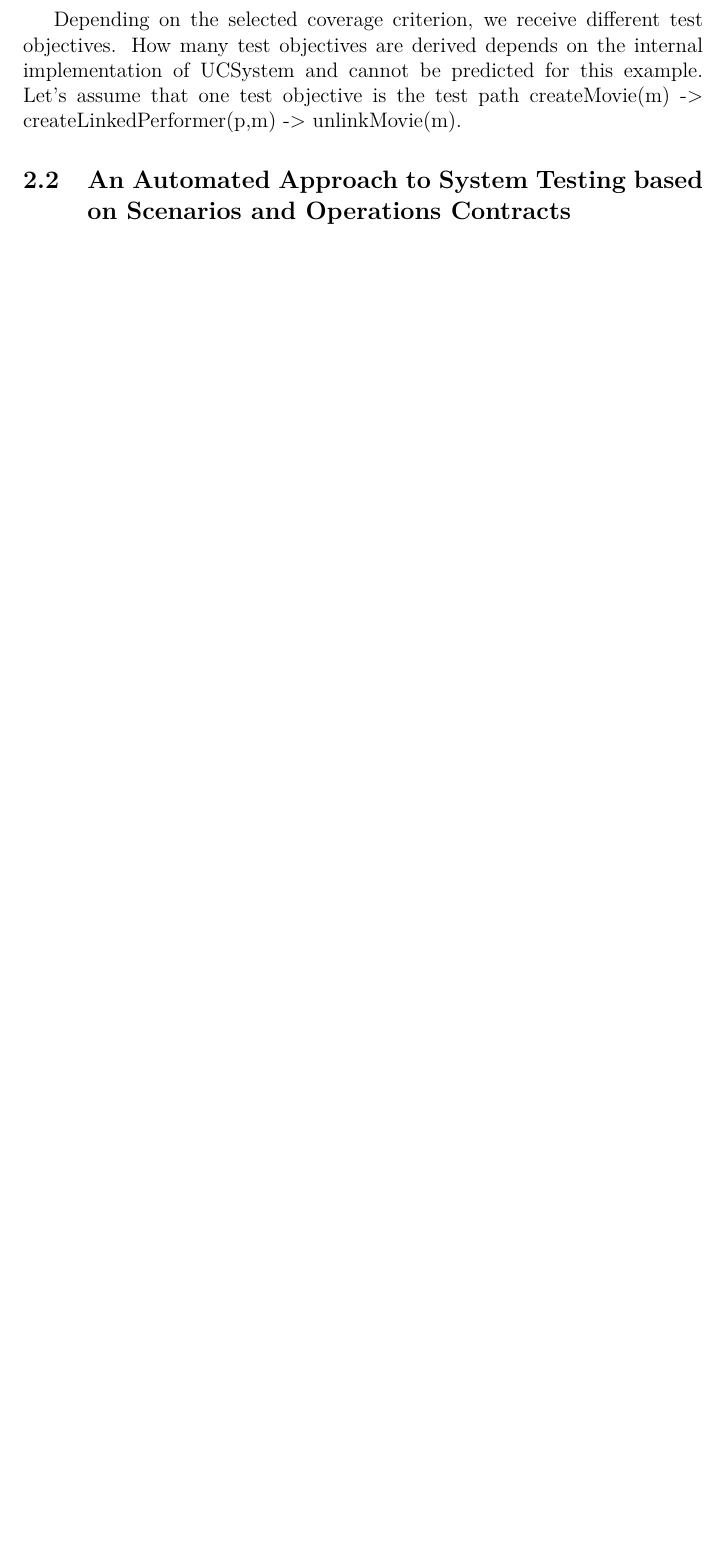
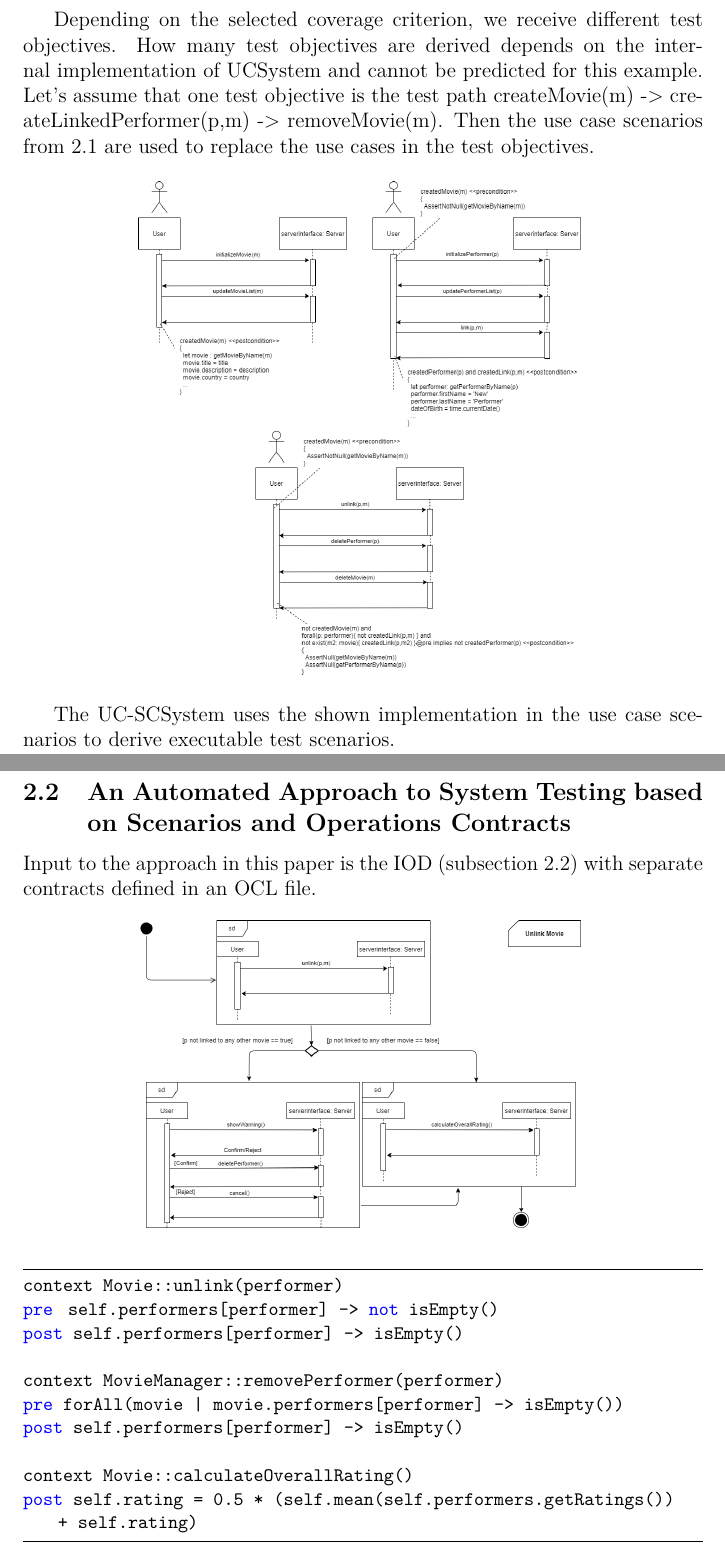
Before and after one commit to fidsusj/SWE-Seminar, a LaTeX thesis (doc/synthesis/synthesis.tex, which reads doc/synthesis/content/example.tex): part of page 9 of 10 before the commit and two parts of pages 9 and 10 of 11 after it, the two joined at a grey line, cut so that both start at the same text, the shorter picture padded with empty space. The pictures show the PDF file doc/synthesis/synthesis.pdf that the author committed with the source.

Commit message:
master: added iod and OCL specs

```diff
--- a/doc/synthesis/content/example.tex
+++ b/doc/synthesis/content/example.tex
@@ -56,9 +55,39 @@ After that the UCSystem tool should build the UCTS (\autoref{ucts}) through exha
 	\label{ucts}
 \end{figure}
 
-Depending on the selected coverage criterion, we receive different test objectives. How many test objectives are derived depends on the internal implementation of UCSystem and cannot be predicted for this example. Let's assume that one test objective is the test path createMovie(m) -> createLinkedPerformer(p,m) -> unlinkMovie(m).
+Depending on the selected coverage criterion, we receive different test objectives. How many test objectives are derived depends on the internal implementation of UCSystem and cannot be predicted for this example. Let's assume that one test objective is the test path createMovie(m) -> createLinkedPerformer(p,m) -> removeMovie(m). Then the use case scenarios from \autoref{ucs} are used to replace the use cases in the test objectives.
 
+\begin{figure}[h]
+	\centering
+	\includegraphics[width=0.65\textwidth]{img/ucs.png}
+	\label{ucs}
+\end{figure}
 
-
+The UC-SCSystem uses the shown implementation in the use case scenarios to derive executable test scenarios.
 
 \subsection{An Automated Approach to System Testing based on Scenarios and Operations Contracts}
+
+Input to the approach in this paper is the IOD (\autoref{iod}) with separate contracts defined in an OCL file.
+
+\begin{figure}[h]
+	\centering
+	\includegraphics[width=0.65\textwidth]{img/iod.png}
+	\label{iod}
+\end{figure}
+
+\begin{lstlisting}
+context Movie::unlink(performer)
+pre  self.performers[performer] -> not isEmpty()
+post self.performers[performer] -> isEmpty()
+
+context MovieManager::removePerformer(performer)
+pre forAll(movie | movie.performers[performer] -> isEmpty())
+post self.performers[performer] -> isEmpty()
+
+context Movie::calculateOverallRating()
+post self.rating = 0.5 * (self.mean(self.performers.getRatings()) + self.rating)
+\end{lstlisting}
+
+Then the CTS matrix gets defined:
+
+\begin{longtable}[h]{p{0.5cm}p{0.5\textwidth}p{0.5\textwidth}}
@@ -64,0 +98 @@ Depending on the selected coverage criterion, we receive different test objectiv
+\end{longtable}
```
Also changed, not shown: doc/synthesis/synthesis.tex (+1 -1 lines), doc/synthesis/img/iod.png (added), doc/synthesis/img/ucs.png (added), doc/synthesis/img/ucts.png, doc/synthesis/synthesis.pdf, doc/synthesis/content/example.tex (5 more changed lines), 4 other files.
